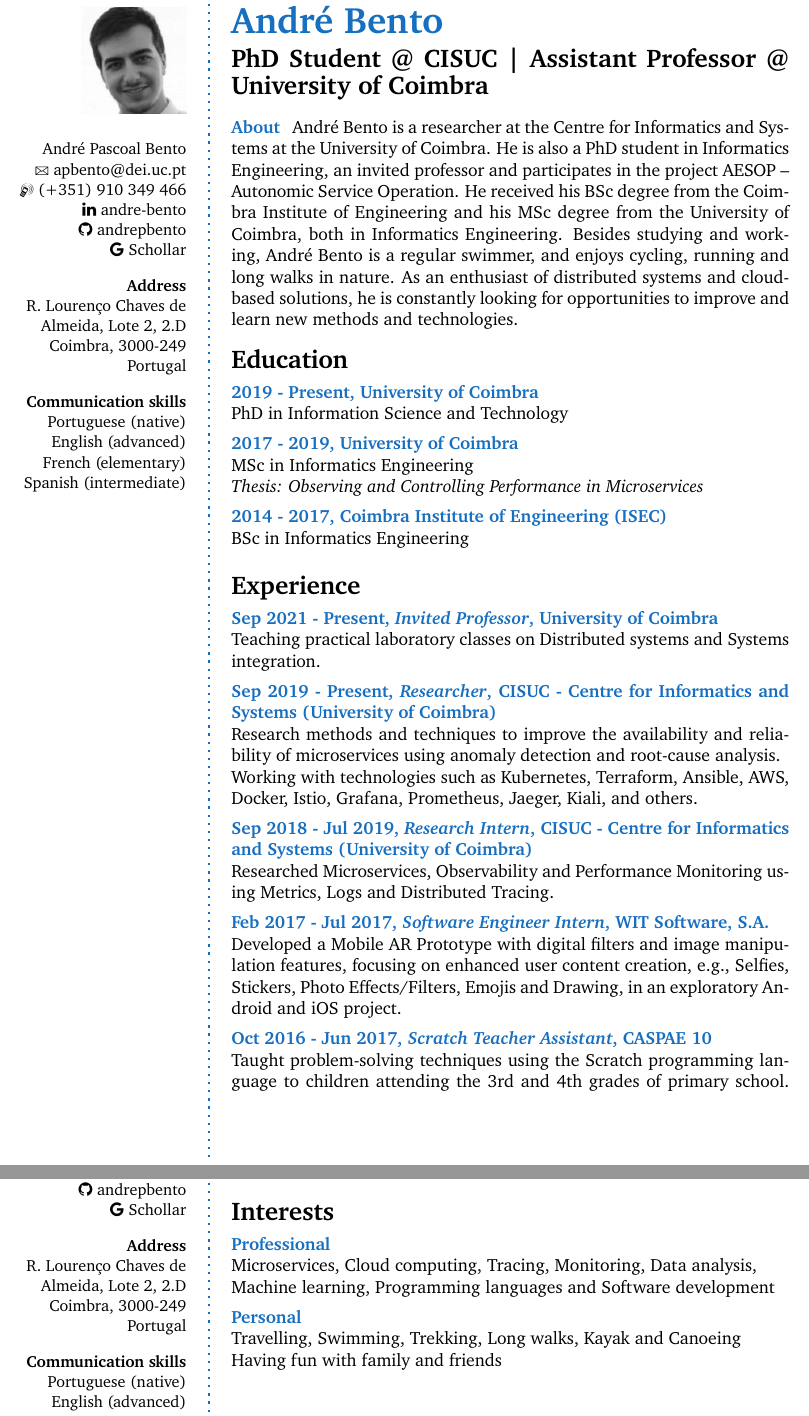
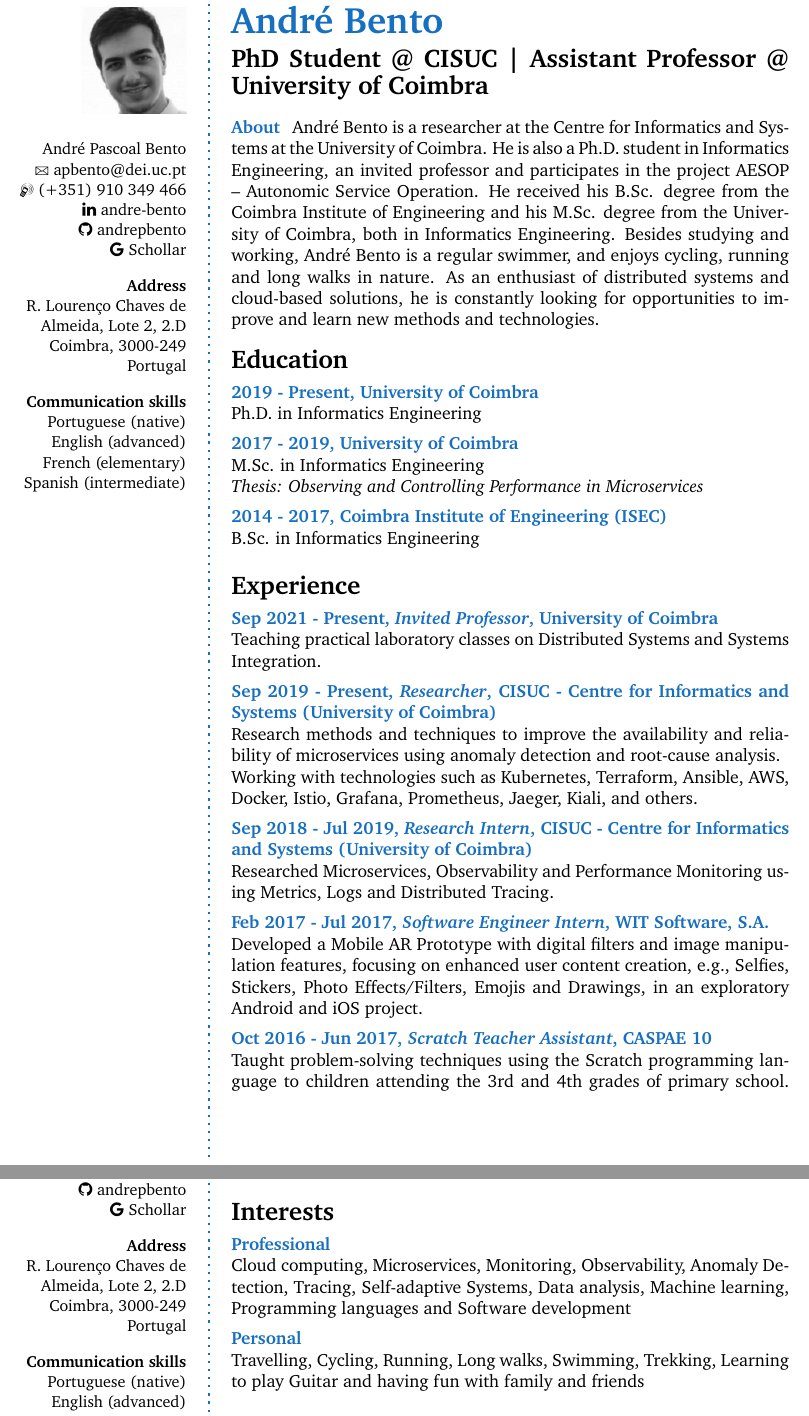
Before and after one commit to andrepbento/CurriculumVitae, a LaTeX CV (cv.tex): two parts of pages 1 and 2 of 2, joined at a grey line, cut so that both start at the same text. Compiled offline with pdfLaTeX.

Commit message:
Update: CV and Dictionary

```diff
--- a/cv.tex
+++ b/cv.tex
@@ -27,26 +27,26 @@
 
 \aboutme{About}{
     André Bento is a researcher at the Centre for Informatics and Systems at the University of Coimbra.
-    He is also a PhD student in Informatics Engineering, an invited professor and participates in the project AESOP -- Autonomic Service Operation.
-    He received his BSc degree from the Coimbra Institute of Engineering and his MSc degree from the University of Coimbra, both in Informatics Engineering.
+    He is also a Ph.D. student in Informatics Engineering, an invited professor and participates in the project AESOP -- Autonomic Service Operation.
+    He received his B.Sc. degree from the Coimbra Institute of Engineering and his M.Sc. degree from the University of Coimbra, both in Informatics Engineering.
     Besides studying and working, André Bento is a regular swimmer, and enjoys cycling, running and long walks in nature.
     As an enthusiast of distributed systems and cloud-based solutions, he is constantly looking for opportunities to improve and learn new methods and technologies.
 }
 
 \CVSection{Education}
 
-\CVItem{2019 - Present, University of Coimbra}{PhD in Information Science and Technology}
+\CVItem{2019 - Present, University of Coimbra}{Ph.D. in Informatics Engineering}
 
-\CVItem{2017 - 2019, University of Coimbra}{MSc in Informatics Engineering\\\emph{Thesis: Observing and Controlling Performance in Microservices}}
+\CVItem{2017 - 2019, University of Coimbra}{M.Sc. in Informatics Engineering\\\emph{Thesis: Observing and Controlling Performance in Microservices}}
 
-\CVItem{2014 - 2017, Coimbra Institute of Engineering (ISEC)}{BSc in Informatics Engineering}
+\CVItem{2014 - 2017, Coimbra Institute of Engineering (ISEC)}{B.Sc. in Informatics Engineering}
 
 \Sep
 
 \CVSection{Experience}
 
 \CVItem{Sep 2021 - Present, \textit{Invited Professor}, University of Coimbra}{
-    Teaching practical laboratory classes on Distributed systems and Systems integration.
+    Teaching practical laboratory classes on Distributed Systems and Systems Integration.
 }
 
 \CVItem{Sep 2019 - Present, \textit{Researcher}, CISUC - Centre for Informatics and Systems (University of Coimbra)}{
@@ -59,7 +59,7 @@
 }
 
 \CVItem{Feb 2017 - Jul 2017, \textit{Software Engineer Intern}, WIT Software, S.A.}{
-    Developed a Mobile AR Prototype with digital filters and image manipulation features, focusing on enhanced user content creation, e.g., Selfies, Stickers, Photo Effects/Filters, Emojis and Drawing, in an exploratory Android and iOS project.
+    Developed a Mobile AR Prototype with digital filters and image manipulation features, focusing on enhanced user content creation, e.g., Selfies, Stickers, Photo Effects/Filters, Emojis and Drawings, in an exploratory Android and iOS project.
 }
 
 \CVItem{Oct 2016 - Jun 2017, \textit{Scratch Teacher Assistant}, CASPAE 10}{
@@ -91,8 +91,8 @@
 
 \CVSection{Interests}
 
-\CVItem{Professional}{Microservices, Cloud computing, Tracing, Monitoring, Data analysis,\\Machine learning, Programming languages and Software development}
+\CVItem{Professional}{Cloud computing, Microservices, Monitoring, Observability, Anomaly Detection, Tracing, Self-adaptive Systems, Data analysis, Machine learning, Programming languages and Software development}
 
-\CVItem{Personal}{Travelling, Swimming, Trekking, Long walks, Kayak and Canoeing \\Having fun with family and friends}
+\CVItem{Personal}{Travelling, Cycling, Running, Long walks, Swimming, Trekking, Learning to play Guitar and having fun with family and friends}
 
 \end{document}
```
